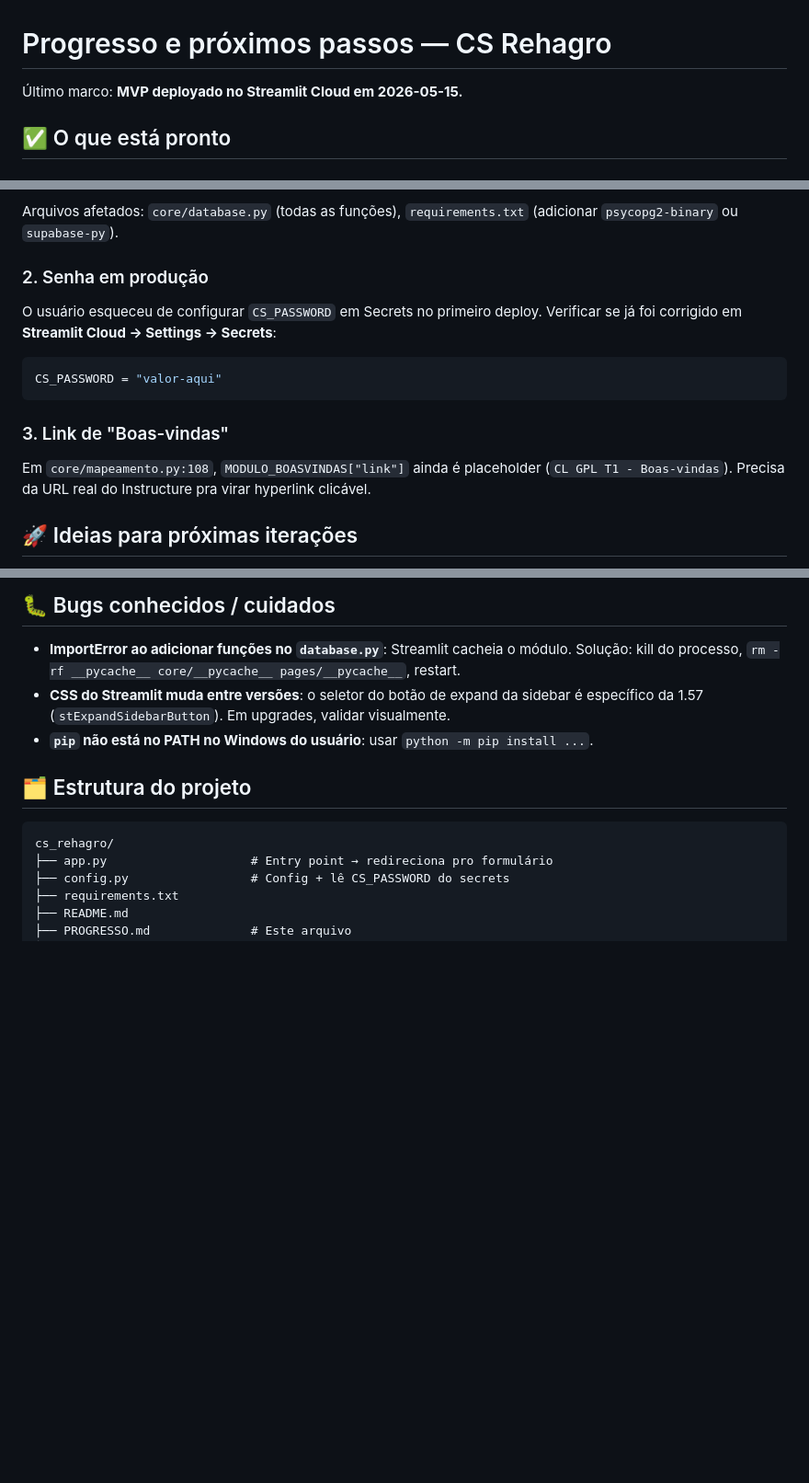
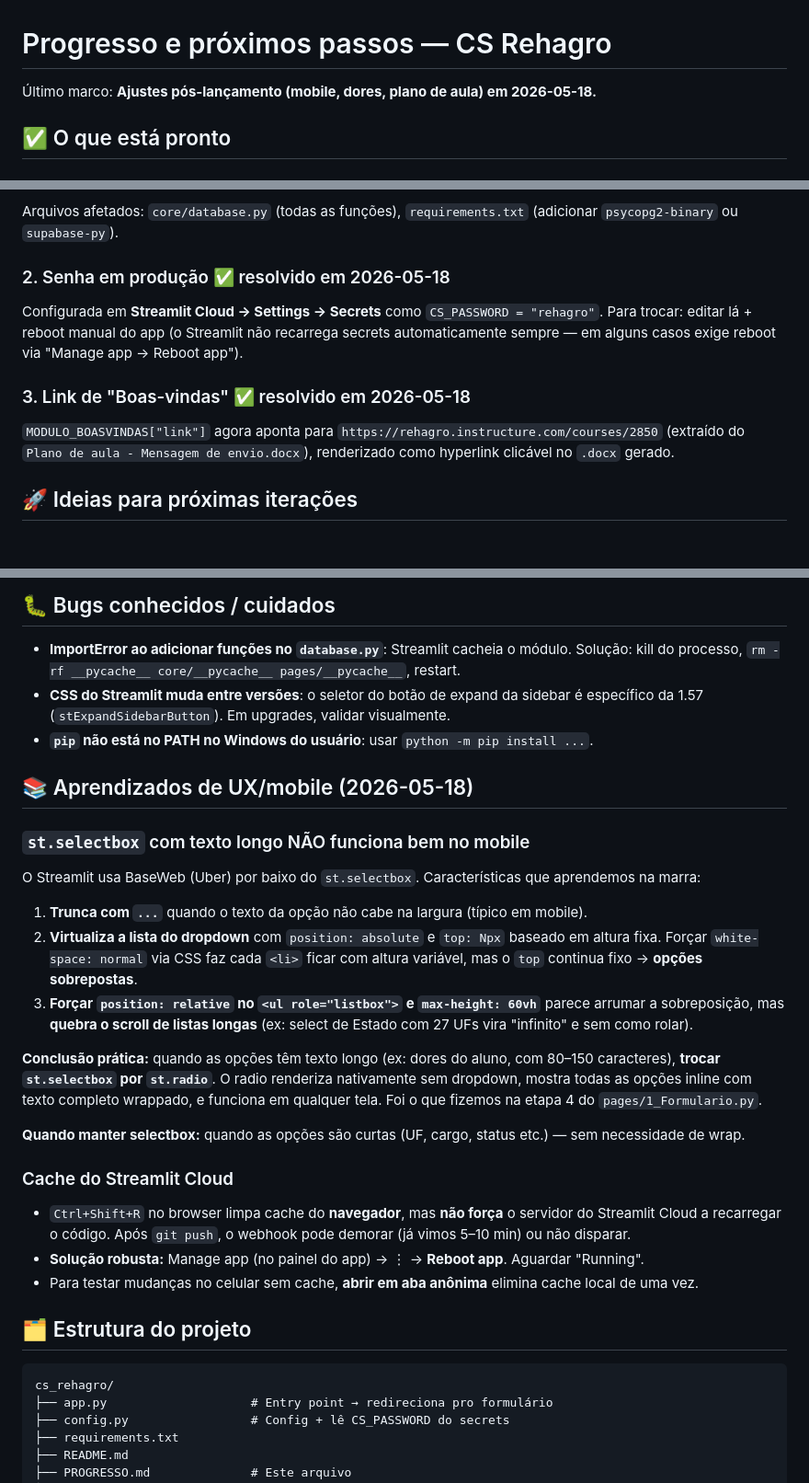
Before and after one commit to Rehagro/cs-rehagro, a Markdown page: PROGRESSO.md, 3 parts joined by grey strips. Shown at 92% size. Rendered like a GitHub page; blank space fills up the shorter version.

Commit message:
docs: registra ajustes 2026-05-18 e aprendizados de UX mobile
Atualiza PROGRESSO.md com:
- Pendências #2 (senha) e #3 (link Boas-vindas) marcadas como resolvidas.
- Nova seção "Aprendizados de UX/mobile" descrevendo por que
  st.selectbox + texto longo não funciona no mobile e quando usar
  st.radio. Também documenta cache do Streamlit Cloud e quando
  reboot manual é necessário.
- Histórico atualizado com os marcos do dia.

Co-Authored-By: Claude Opus 4.7 (1M context) <noreply@anthropic.com>

````diff
--- a/PROGRESSO.md
+++ b/PROGRESSO.md
@@ -1,6 +1,6 @@
 # Progresso e próximos passos — CS Rehagro
 
-Último marco: **MVP deployado no Streamlit Cloud em 2026-05-15.**
+Último marco: **Ajustes pós-lançamento (mobile, dores, plano de aula) em 2026-05-18.**
 
 ## ✅ O que está pronto
 
@@ -36,14 +36,11 @@ SQLite local é **efêmero** no Streamlit Cloud — toda reinicialização do ap
 
 Arquivos afetados: `core/database.py` (todas as funções), `requirements.txt` (adicionar `psycopg2-binary` ou `supabase-py`).
 
-### 2. Senha em produção
-O usuário esqueceu de configurar `CS_PASSWORD` em Secrets no primeiro deploy. Verificar se já foi corrigido em **Streamlit Cloud → Settings → Secrets**:
-```toml
-CS_PASSWORD = "valor-aqui"
-```
+### 2. Senha em produção ✅ resolvido em 2026-05-18
+Configurada em **Streamlit Cloud → Settings → Secrets** como `CS_PASSWORD = "rehagro"`. Para trocar: editar lá + reboot manual do app (o Streamlit não recarrega secrets automaticamente sempre — em alguns casos exige reboot via "Manage app → Reboot app").
 
-### 3. Link de "Boas-vindas"
-Em `core/mapeamento.py:108`, `MODULO_BOASVINDAS["link"]` ainda é placeholder (`CL GPL T1 - Boas-vindas`). Precisa da URL real do Instructure pra virar hyperlink clicável.
+### 3. Link de "Boas-vindas" ✅ resolvido em 2026-05-18
+`MODULO_BOASVINDAS["link"]` agora aponta para `https://rehagro.instructure.com/courses/2850` (extraído do `Plano de aula - Mensagem de envio.docx`), renderizado como hyperlink clicável no `.docx` gerado.
 
 ## 🚀 Ideias para próximas iterações
 
@@ -59,6 +56,23 @@ Em `core/mapeamento.py:108`, `MODULO_BOASVINDAS["link"]` ainda é placeholder (`
 - **ImportError ao adicionar funções no `database.py`**: Streamlit cacheia o módulo. Solução: kill do processo, `rm -rf __pycache__ core/__pycache__ pages/__pycache__`, restart.
 - **CSS do Streamlit muda entre versões**: o seletor do botão de expand da sidebar é específico da 1.57 (`stExpandSidebarButton`). Em upgrades, validar visualmente.
 - **`pip` não está no PATH no Windows do usuário**: usar `python -m pip install ...`.
+
+## 📚 Aprendizados de UX/mobile (2026-05-18)
+
+### `st.selectbox` com texto longo NÃO funciona bem no mobile
+O Streamlit usa BaseWeb (Uber) por baixo do `st.selectbox`. Características que aprendemos na marra:
+1. **Trunca com `...`** quando o texto da opção não cabe na largura (típico em mobile).
+2. **Virtualiza a lista do dropdown** com `position: absolute` e `top: Npx` baseado em altura fixa. Forçar `white-space: normal` via CSS faz cada `<li>` ficar com altura variável, mas o `top` continua fixo → **opções sobrepostas**.
+3. **Forçar `position: relative` no `<ul role="listbox">` e `max-height: 60vh`** parece arrumar a sobreposição, mas **quebra o scroll de listas longas** (ex: select de Estado com 27 UFs vira "infinito" e sem como rolar).
+
+**Conclusão prática:** quando as opções têm texto longo (ex: dores do aluno, com 80–150 caracteres), **trocar `st.selectbox` por `st.radio`**. O radio renderiza nativamente sem dropdown, mostra todas as opções inline com texto completo wrappado, e funciona em qualquer tela. Foi o que fizemos na etapa 4 do `pages/1_Formulario.py`.
+
+**Quando manter selectbox:** quando as opções são curtas (UF, cargo, status etc.) — sem necessidade de wrap.
+
+### Cache do Streamlit Cloud
+- `Ctrl+Shift+R` no browser limpa cache do **navegador**, mas **não força** o servidor do Streamlit Cloud a recarregar o código. Após `git push`, o webhook pode demorar (já vimos 5–10 min) ou não disparar.
+- **Solução robusta:** Manage app (no painel do app) → ⋮ → **Reboot app**. Aguardar "Running".
+- Para testar mudanças no celular sem cache, **abrir em aba anônima** elimina cache local de uma vez.
 
 ## 🗂 Estrutura do projeto
 
````
Also changed, not shown: other parts of PROGRESSO.md (+7 -0 lines).
